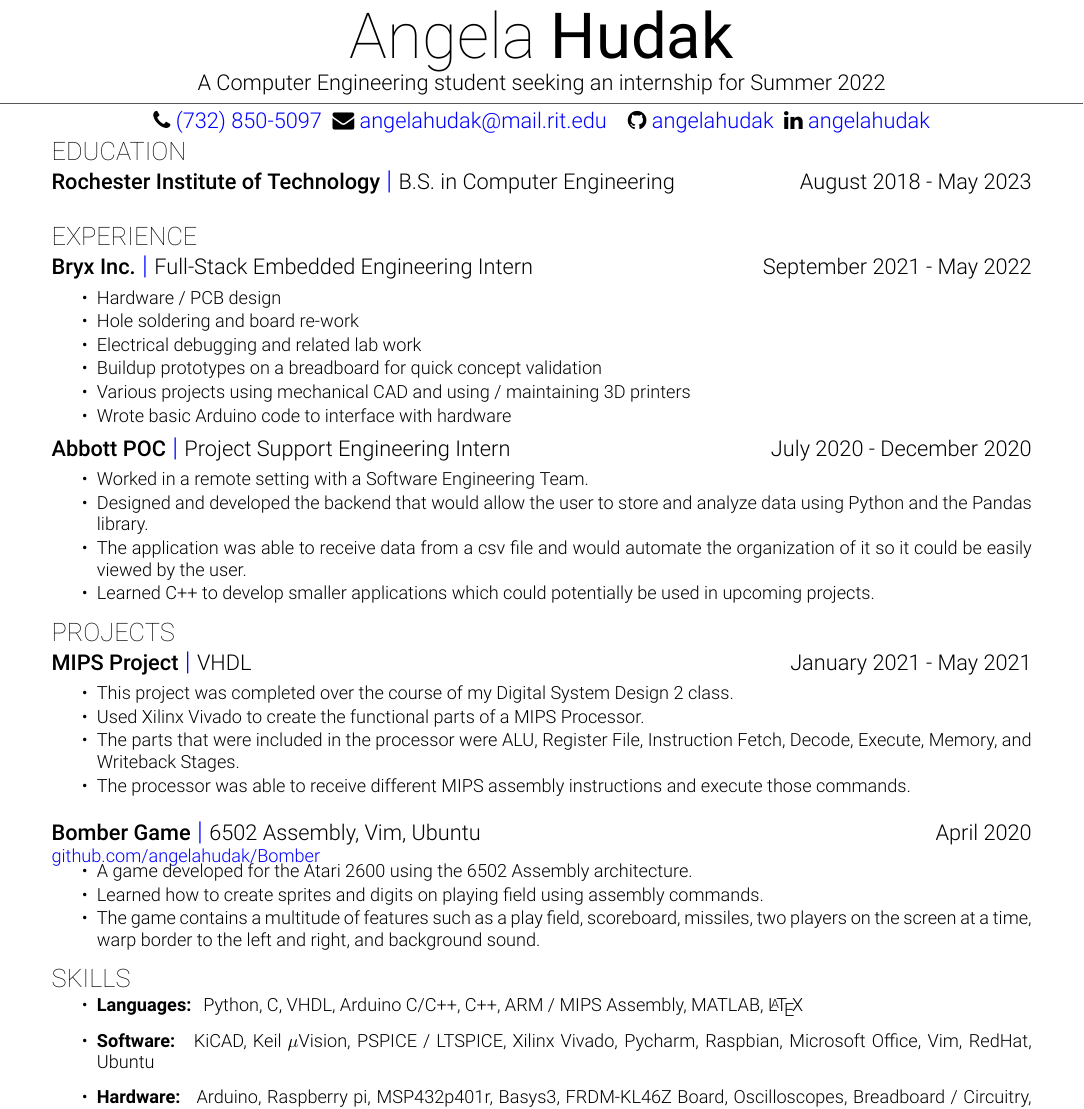
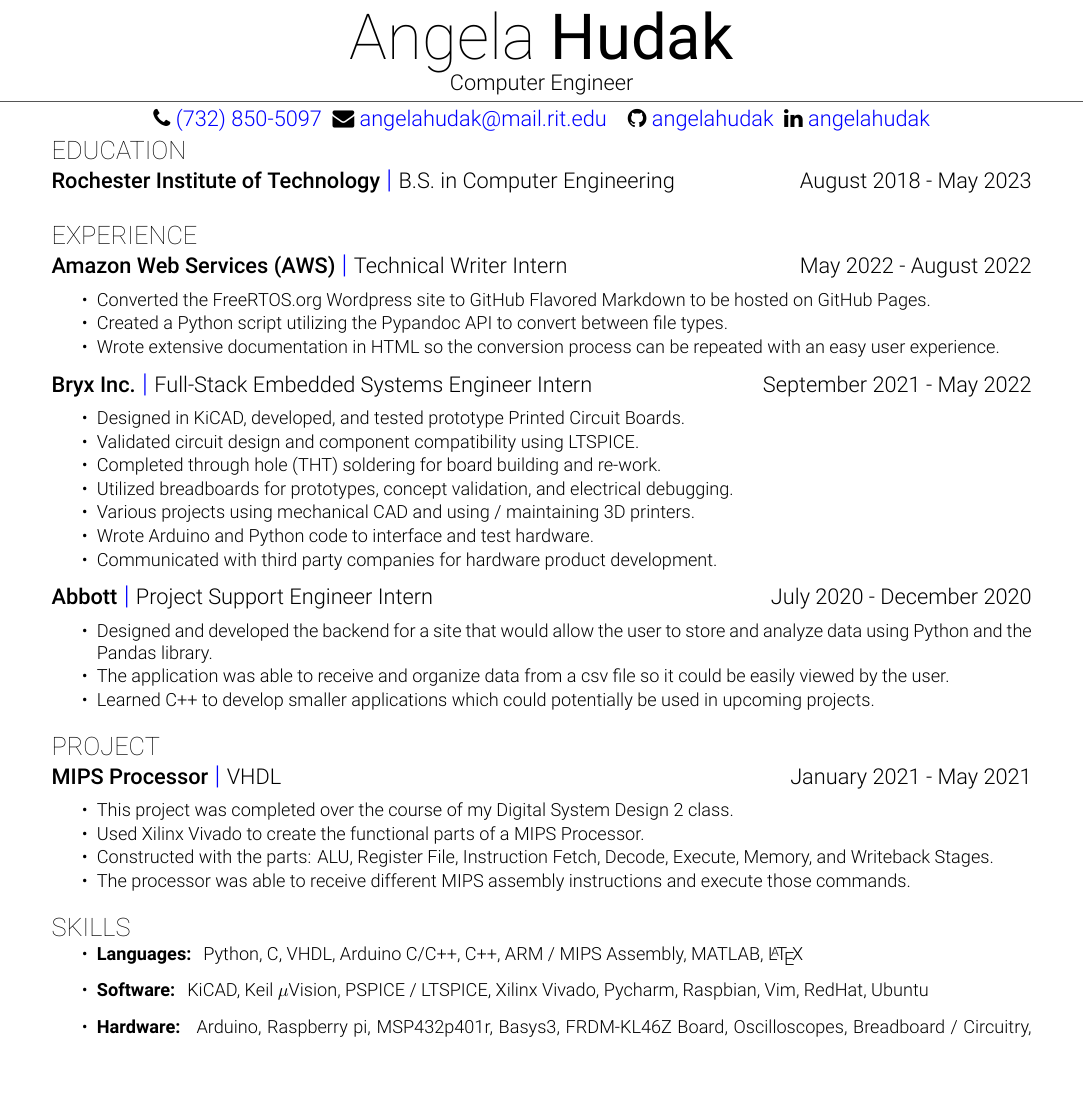
Before and after one commit to angelahudak/Resume_one_column, a LaTeX document (main.tex): part of the page, cut so that both start at the same text, the shorter picture padded with empty space. Compiled offline with XeLaTeX.

Commit message:
Added AWS experience and adjusted Bryx

```diff
--- a/main.tex
+++ b/main.tex
@@ -7,13 +7,13 @@
 
 \title{Angela Hudak Resume}
 \fullname{Angela}{Hudak}{}
-\cvtitle{A Computer Engineering student seeking an internship for Summer 2022}
+\cvtitle{Computer Engineer}
 \smallskip
 \phone{(732) 850-5097}{(732) 850-5097}
 \email{angelahudak@mail.rit.edu}
 \github{https://github.com/angelahudak}{angelahudak}
 \linkedin{https://www.linkedin.com/in/angelahudak/}{angelahudak}
-\currentdate{, 21 Feb 2022}
+\currentdate{, 8 August 2022}
 
 \begin{document}
 
@@ -29,62 +29,76 @@
 %Experience 1
 %%%%%%%%%%%%%
 
-\combosection{Bryx Inc.}{Full-Stack Embedded Engineering Intern}{September 2021 - May 2022}{
+\combosection{Amazon Web Services (AWS)}{Technical Writer Intern}{May 2022 - August 2022}{
 \smallskip
     \begin{tightlist}
-    \item Hardware / PCB design
-    \item Hole soldering and board re-work
-    \item Electrical debugging and related lab work
-    \item Buildup prototypes on a breadboard for quick concept validation
-    \item Various projects using mechanical CAD and using / maintaining 3D printers
-    \item Wrote basic Arduino code to interface with hardware
+    \item Converted the FreeRTOS.org Wordpress site to GitHub Flavored Markdown to be hosted on GitHub Pages.
+    \item Created a Python script utilizing the Pypandoc API to convert between file types.
+    \item Wrote extensive documentation in HTML so the conversion process can be repeated with an easy user experience.
     \end{tightlist}
 }
+
 
 %%%%%%%%%%%%%
 %Experience 2
 %%%%%%%%%%%%%
 
-\combosection{Abbott POC}{Project Support Engineering Intern}{July 2020 - December 2020}{
+\combosection{Bryx Inc.}{Full-Stack Embedded Systems Engineer Intern}{September 2021 - May 2022}{
 \smallskip
     \begin{tightlist}
-    \item Worked in a remote setting with a Software Engineering Team.
-    \item Designed and developed the backend that would allow the user to store and analyze data using Python and the Pandas library.
-    \item The application was able to receive data from a csv file and would automate the organization of it so it could be easily viewed by the user.
+    \item Designed in KiCAD, developed, and tested prototype Printed Circuit Boards.
+    \item Validated circuit design and component compatibility using LTSPICE.
+    \item Completed through hole (THT) soldering for board building and re-work.
+    \item Utilized breadboards for prototypes, concept validation, and electrical debugging.
+    \item Various projects using mechanical CAD and using / maintaining 3D printers.
+    \item Wrote Arduino and Python code to interface and test hardware.
+    \item Communicated with third party companies for hardware product development.
+    \end{tightlist}
+}
+
+%%%%%%%%%%%%%
+%Experience 3
+%%%%%%%%%%%%%
+
+\combosection{Abbott}{Project Support Engineer Intern}{July 2020 - December 2020}{
+\smallskip
+    \begin{tightlist}
+    \item Designed and developed the backend for a site that would allow the user to store and analyze data using Python and the Pandas library.
+    \item The application was able to receive and organize data from a csv file so it could be easily viewed by the user.
     \item Learned C++ to develop smaller applications which could potentially be used in upcoming projects.
     \end{tightlist}
 }
-
+\smallskip
 % \vspace{\topsep}
 
 %%%%%%%%%%%%%%%%%%%%%%%%%%%%%%% Projects %%%%%%%%%%%%%%%%%%%%%%%%%%%%%%%
 
-\section{Projects}
+\section{Project}
 
 %%%%%%%%%%%%%
 %Project 1
 %%%%%%%%%%%%%
 
-\combosection{MIPS Project}{VHDL}{January 2021 - May 2021}{}
+\combosection{MIPS Processor}{VHDL}{January 2021 - May 2021}{}
 \smallskip
     \begin{tightlist}
         \item This project was completed over the course of my Digital System Design 2 class.
         \item Used Xilinx Vivado to create the functional parts of a MIPS Processor.
-        \item The parts that were included in the processor were ALU, Register File, Instruction Fetch, Decode, Execute, Memory, and Writeback Stages.
+        \item Constructed with the parts: ALU, Register File, Instruction Fetch, Decode, Execute, Memory, and Writeback Stages.
         \item The processor was able to receive different MIPS assembly instructions and execute those commands.
 \end{tightlist}
 
 %%%%%%%%%%%%%
 %Project 2
 %%%%%%%%%%%%%
-\vspace{\topsep}
-\combosection{Bomber Game}{6502 Assembly, Vim, Ubuntu}{April 2020}{\href{https://github.com/angelahudak/Bomber}{github.com/angelahudak/Bomber}}
-\vspace{\topsep}
-    \begin{tightlist}
-        \item A game developed for the Atari 2600 using the 6502 Assembly architecture.
-        \item Learned how to create sprites and digits on playing field using assembly commands.
-        \item The game contains a multitude of features such as a play field, scoreboard, missiles, two players on the screen at a time, warp border to the left and right, and background sound.
-\end{tightlist}
+% \vspace{\topsep}
+% \combosection{Bomber Game}{6502 Assembly, Vim, Ubuntu}{April 2020}{\href{https://github.com/angelahudak/Bomber}{github.com/angelahudak/Bomber}}
+% \vspace{\topsep}
+%     \begin{tightlist}
+%         \item A game developed for the Atari 2600 using the 6502 Assembly architecture.
+%         \item Learned how to create sprites and digits on playing field using assembly commands.
+%         \item The game contains a multitude of features such as a play field, scoreboard, missiles, two players on the screen at a time, warp border to the left and right, and background sound.
+% \end{tightlist}
 
 %%%%%%%%%%%%%
 %Project 3
@@ -106,7 +120,7 @@
     \item {\bf{Languages: }}  {Python, C, VHDL, Arduino C/C++, C++, ARM / MIPS Assembly, MATLAB, \LaTeX}
 
     %Software
-    \item {\bf{Software: }} {KiCAD, Keil $\mu$Vision, PSPICE / LTSPICE, Xilinx Vivado, Pycharm, Raspbian, Microsoft Office, Vim, RedHat, Ubuntu}
+    \item {\bf{Software: }} {KiCAD, Keil $\mu$Vision, PSPICE / LTSPICE, Xilinx Vivado, Pycharm, Raspbian, Vim, RedHat, Ubuntu}
 
     %Hardware
     \item {\bf{Hardware: }}  {Arduino, Raspberry pi, MSP432p401r,  Basys3,  FRDM-KL46Z Board, Oscilloscopes, Breadboard / Circuitry, Digital Multi-meter, Waveform Generator}
```
Also changed, not shown: Hudak_Resume.pdf, main.tex (4 more changed lines).
